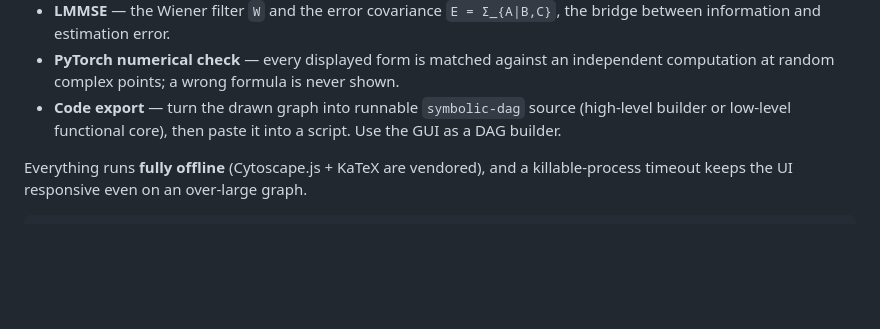
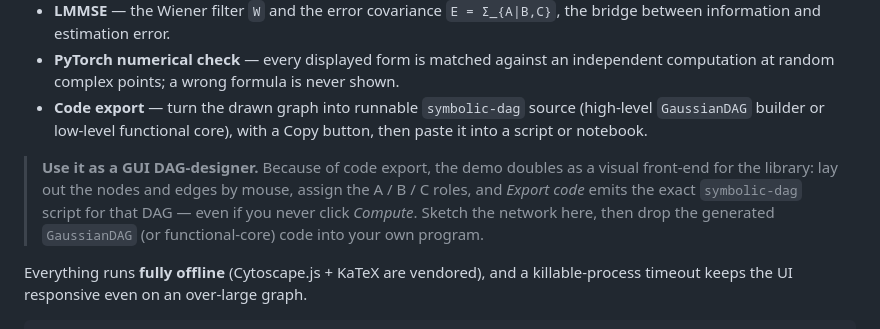
Before and after one commit to wadayama/symbolic-dag, a Markdown page: README.md, the part around the change. Drawn GitHub-style; blank space fills up the shorter version.

Commit message:
docs: highlight the demo as a GUI DAG-designer (code export)
Make the "use it as a visual DAG designer" angle explicit: a callout in the
main README's demo section and a sentence in demo/README — Export code emits the
exact GaussianDAG/functional-core script for the drawn graph, so the demo is a
mouse-driven front-end for building DAGs even without computing the CMI.

Co-Authored-By: Claude Opus 4.8 (1M context) <noreply@anthropic.com>

```diff
--- a/README.md
+++ b/README.md
@@ -337,8 +337,14 @@ What you can read off the canvas:
   independent computation at random complex points; a wrong formula is never
   shown.
 - **Code export** — turn the drawn graph into runnable `symbolic-dag` source
-  (high-level builder or low-level functional core), then paste it into a
-  script. Use the GUI as a DAG builder.
+  (high-level `GaussianDAG` builder or low-level functional core), with a Copy
+  button, then paste it into a script or notebook.
+
+> **Use it as a GUI DAG-designer.** Because of code export, the demo doubles as a
+> visual front-end for the library: lay out the nodes and edges by mouse, assign
+> the A / B / C roles, and *Export code* emits the exact `symbolic-dag` script for
+> that DAG — even if you never click *Compute*. Sketch the network here, then drop
+> the generated `GaussianDAG` (or functional-core) code into your own program.
 
 Everything runs **fully offline** (Cytoscape.js + KaTeX are vendored), and a
 killable-process timeout keeps the UI responsive even on an over-large graph.
```
Also changed, not shown: demo/README.md (+5 -0 lines).
